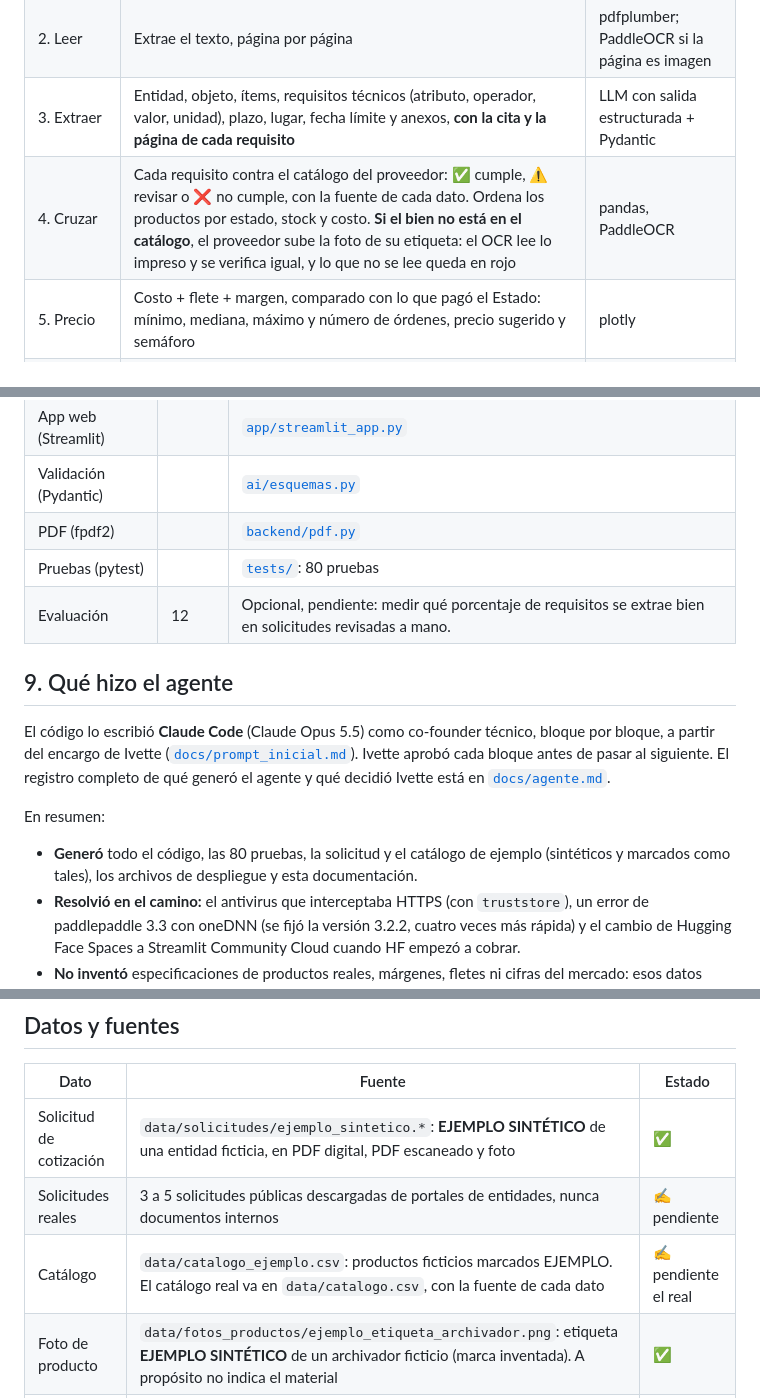
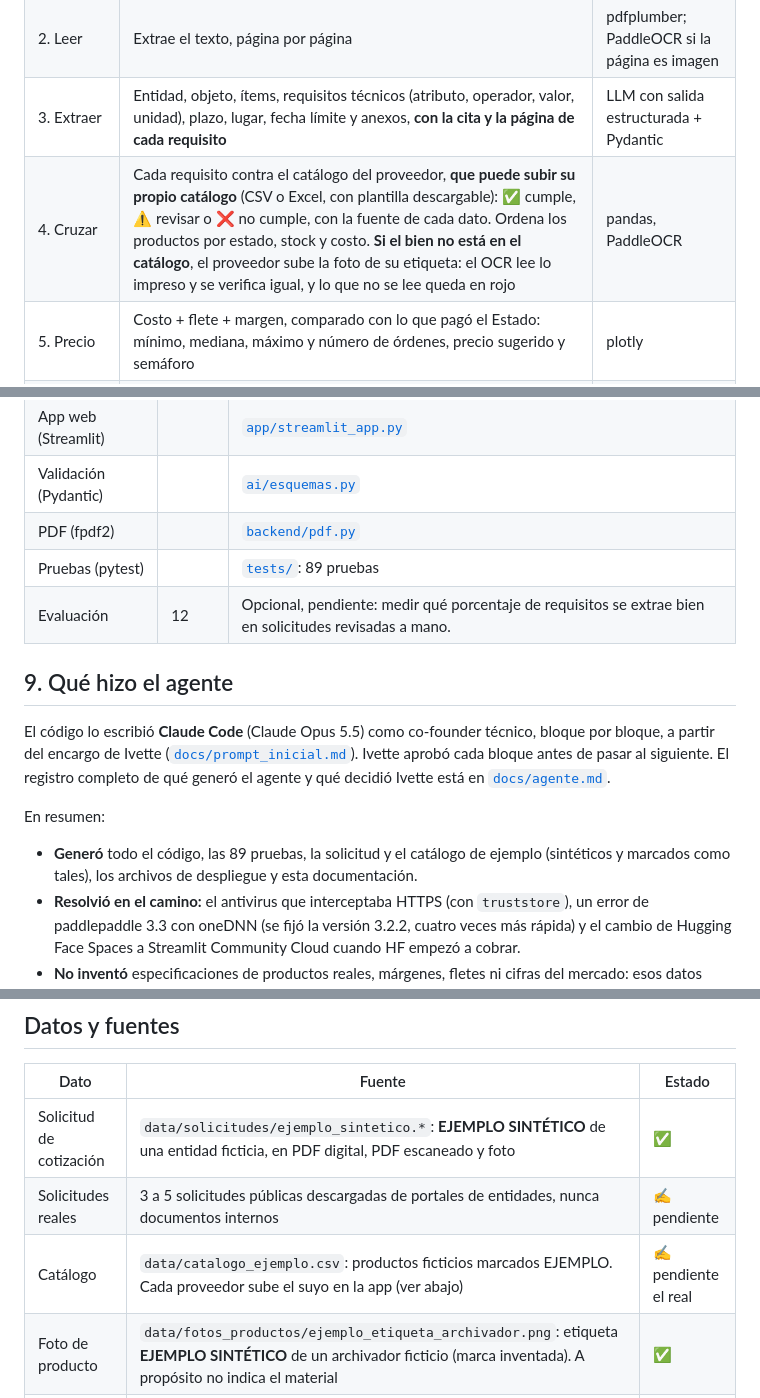
Before and after one commit to IvettexMamani/Cotizador_digital, a Markdown page: README.md, 3 parts joined by grey strips. Rendered like a GitHub page.

```diff
--- a/README.md
+++ b/README.md
@@ -41,7 +41,7 @@ Todo se hace a mano, con Word y Excel. **Muchas solicitudes quedan sin responder
 | 1. Subir | PDF digital, PDF escaneado o foto | Streamlit |
 | 2. Leer | Extrae el texto, página por página | pdfplumber; PaddleOCR si la página es imagen |
 | 3. Extraer | Entidad, objeto, ítems, requisitos técnicos (atributo, operador, valor, unidad), plazo, lugar, fecha límite y anexos, **con la cita y la página de cada requisito** | LLM con salida estructurada + Pydantic |
-| 4. Cruzar | Cada requisito contra el catálogo del proveedor: ✅ cumple, ⚠️ revisar o ❌ no cumple, con la fuente de cada dato. Ordena los productos por estado, stock y costo. **Si el bien no está en el catálogo**, el proveedor sube la foto de su etiqueta: el OCR lee lo impreso y se verifica igual, y lo que no se lee queda en rojo | pandas, PaddleOCR |
+| 4. Cruzar | Cada requisito contra el catálogo del proveedor, **que puede subir su propio catálogo** (CSV o Excel, con plantilla descargable): ✅ cumple, ⚠️ revisar o ❌ no cumple, con la fuente de cada dato. Ordena los productos por estado, stock y costo. **Si el bien no está en el catálogo**, el proveedor sube la foto de su etiqueta: el OCR lee lo impreso y se verifica igual, y lo que no se lee queda en rojo | pandas, PaddleOCR |
 | 5. Precio | Costo + flete + margen, comparado con lo que pagó el Estado: mínimo, mediana, máximo y número de órdenes, precio sugerido y semáforo | plotly |
 | 6. Confirmar | Cada dato en rojo se confirma uno por uno, más la casilla **"Revisé y me hago responsable"**. Recién entonces se genera el PDF: carta, cuadro de precios y matriz de cumplimiento | fpdf2 |
 
@@ -141,7 +145,7 @@ Costo de IA al mes por usuario = costo por cotización × cotizaciones al mes.
 | App web (Streamlit) | | [`app/streamlit_app.py`](app/streamlit_app.py) |
 | Validación (Pydantic) | | [`ai/esquemas.py`](ai/esquemas.py) |
 | PDF (fpdf2) | | [`backend/pdf.py`](backend/pdf.py) |
-| Pruebas (pytest) | | [`tests/`](tests/): 80 pruebas |
+| Pruebas (pytest) | | [`tests/`](tests/): 89 pruebas |
 | Evaluación | 12 | Opcional, pendiente: medir qué porcentaje de requisitos se extrae bien en solicitudes revisadas a mano. |
 
 ## 9. Qué hizo el agente
@@ -150,7 +154,7 @@ El código lo escribió **Claude Code** (Claude Opus 5.5) como co-founder técni
 
 En resumen:
 
-- **Generó** todo el código, las 80 pruebas, la solicitud y el catálogo de ejemplo (sintéticos y marcados como tales), los archivos de despliegue y esta documentación.
+- **Generó** todo el código, las 89 pruebas, la solicitud y el catálogo de ejemplo (sintéticos y marcados como tales), los archivos de despliegue y esta documentación.
 - **Resolvió en el camino:** el antivirus que interceptaba HTTPS (con `truststore`), un error de paddlepaddle 3.3 con oneDNN (se fijó la versión 3.2.2, cuatro veces más rápida) y el cambio de Hugging Face Spaces a Streamlit Community Cloud cuando HF empezó a cobrar.
 - **No inventó** especificaciones de productos reales, márgenes, fletes ni cifras del mercado: esos datos quedan como campos que llena el proveedor o como pendientes marcados con ✍️.
 - **Ivette decidió** el problema, el flujo, la regla de oro, los planes, la plataforma de despliegue y qué entra o no en la demo.
@@ -163,7 +167,7 @@ En resumen:
 |---|---|---|
 | Solicitud de cotización | `data/solicitudes/ejemplo_sintetico.*`: **EJEMPLO SINTÉTICO** de una entidad ficticia, en PDF digital, PDF escaneado y foto | ✅ |
 | Solicitudes reales | 3 a 5 solicitudes públicas descargadas de portales de entidades, nunca documentos internos | ✍️ pendiente |
-| Catálogo | `data/catalogo_ejemplo.csv`: productos ficticios marcados EJEMPLO. El catálogo real va en `data/catalogo.csv`, con la fuente de cada dato | ✍️ pendiente el real |
+| Catálogo | `data/catalogo_ejemplo.csv`: productos ficticios marcados EJEMPLO. Cada proveedor sube el suyo en la app (ver abajo) | ✍️ pendiente el real |
 | Foto de producto | `data/fotos_productos/ejemplo_etiqueta_archivador.png`: etiqueta **EJEMPLO SINTÉTICO** de un archivador ficticio (marca inventada). A propósito no indica el material | ✅ |
 | Precios del Estado | `data/precios_estado.csv`: 95 precios unitarios de 18 órdenes de compra de Perú Compras, Acuerdo Marco EXT-CE-2021-7 *Útiles de escritorio, papeles y cartones*, publicadas del 11/05/2026 al 28/10/2026. Cada fila lleva la URL de su orden y la fecha de consulta (09/11/2026) | ✅ |
 
```
Also changed, not shown: other parts of README.md (+19 -1 lines), CLAUDE.md (+2 -0 lines), docs/agente.md (+1 -0 lines), docs/capturas/06_subir_catalogo.png (added), 4 other files.
